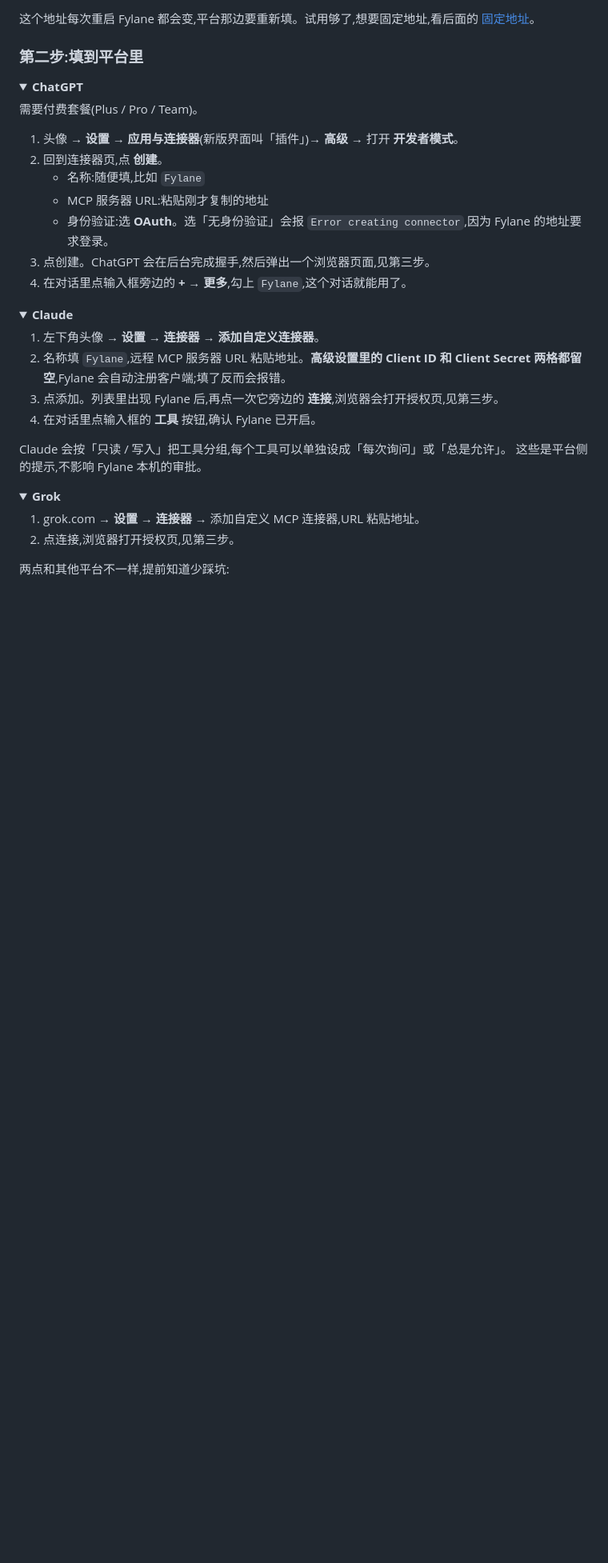
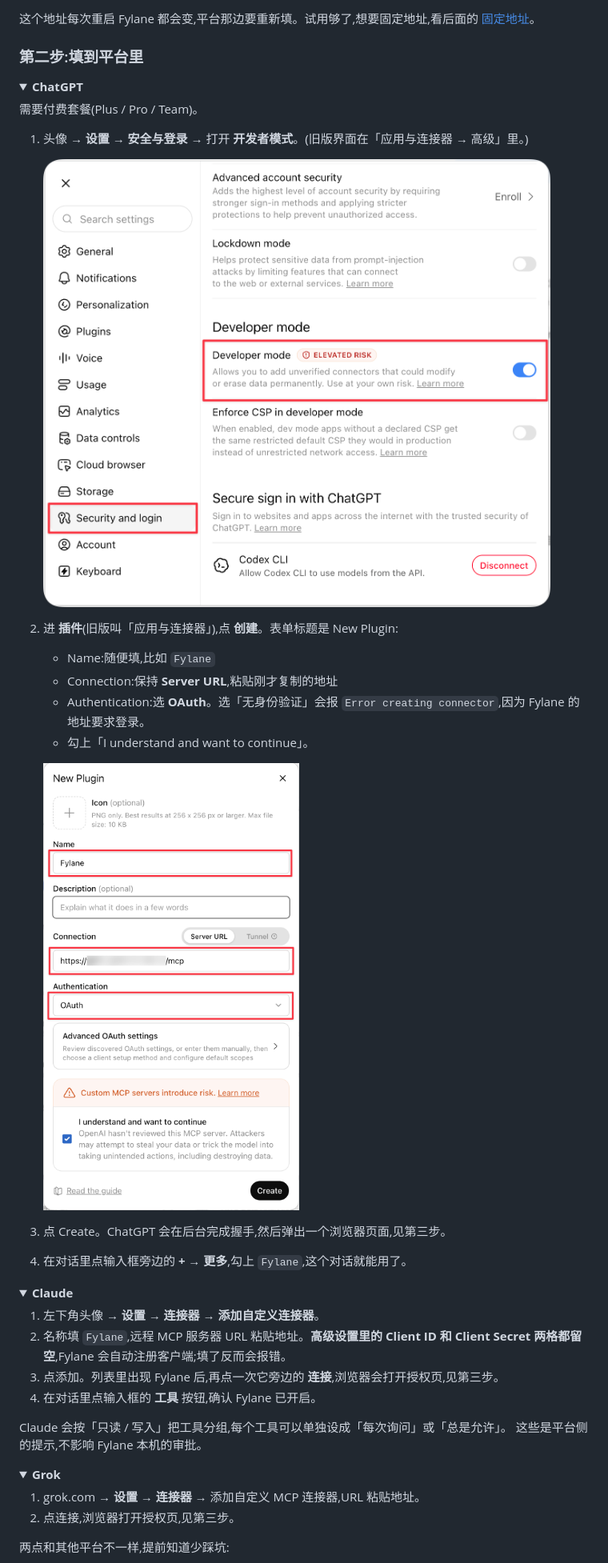
Before and after one commit to leazoot/fylane, a Markdown page: README.zh-CN.md, the part around one of its changes. Shown at 80% size. Drawn GitHub-style; pictures changed too: assets/setup/chatgpt-create-connector.png (added), assets/setup/chatgpt-developer-mode.png (added); folded sections open; blank space fills up the shorter version.

```diff
--- a/README.zh-CN.md
+++ b/README.zh-CN.md
@@ -114,11 +114,19 @@ Fylane 会带你走四步,整个过程在窗口里完成,不需要开终端。
 
 需要付费套餐(Plus / Pro / Team)。
 
-1. 头像 → **设置 → 应用与连接器**(新版界面叫「插件」)→ **高级** → 打开 **开发者模式**。
-2. 回到连接器页,点 **创建**。
-   - 名称:随便填,比如 `Fylane`
-   - MCP 服务器 URL:粘贴刚才复制的地址
-   - 身份验证:选 **OAuth**。选「无身份验证」会报 `Error creating connector`,因为
+1. 头像 → **设置 → 安全与登录** → 打开 **开发者模式**。(旧版界面在「应用与连接器 →
+   高级」里。)
+
+   ![开发者模式](assets/setup/chatgpt-developer-mode.png)
+
+2. 进 **插件**(旧版叫「应用与连接器」),点 **创建**。表单标题是 New Plugin:
+   - Name:随便填,比如 `Fylane`
+   - Connection:保持 **Server URL**,粘贴刚才复制的地址
+   - Authentication:选 **OAuth**。选「无身份验证」会报 `Error creating connector`,因为
      Fylane 的地址要求登录。
-3. 点创建。ChatGPT 会在后台完成握手,然后弹出一个浏览器页面,见第三步。
+   - 勾上「I understand and want to continue」。
+
+   ![新建插件表单](assets/setup/chatgpt-create-connector.png)
+
+3. 点 Create。ChatGPT 会在后台完成握手,然后弹出一个浏览器页面,见第三步。
 4. 在对话里点输入框旁边的 **+** → **更多**,勾上 `Fylane`,这个对话就能用了。
```
Also changed, not shown: other parts of README.zh-CN.md (+0 -3 lines), README.md (+12 -7 lines).
